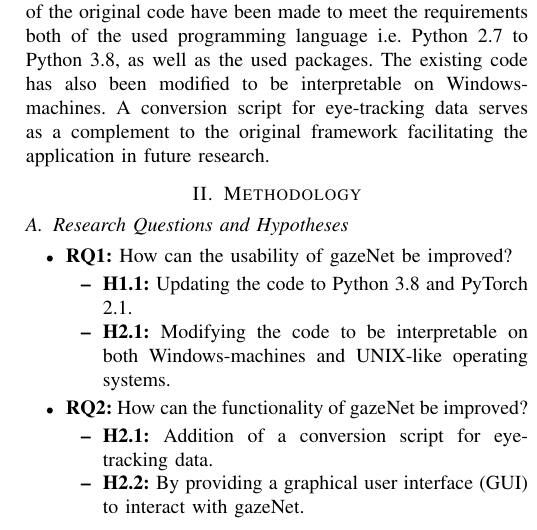
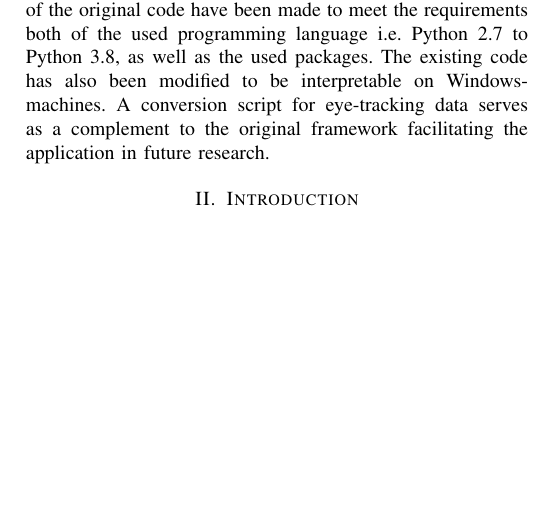
Before and after one commit to lfalc/gazeNet_paper, a LaTeX paper (main.tex): part of one column of page 1 of 4, cut so that both start at the same text, the shorter picture padded with empty space. Compiled offline with pdfLaTeX.

```diff
--- a/main.tex
+++ b/main.tex
@@ -50,20 +50,6 @@
 \section{Abstract}
 The application of deep learning techniques in the field of eye-tracking data analysis has brought forth gazeNet, a ``framework for creating event detectors that do not require hand-crafted signal features or signal thresholding". \cite{zemblys2018gazeNet} Despite the authors presenting the algorithm as a ``proof of concept'' \cite{zemblys2018gazeNet}, the pretrained model spawned in the development process of the  framework is kindly provided by the authors free to use. The core aspect of this work is streamlining the usage of said pretrained model, by evolving the framework one increment further towards a ready-to-use tool. Modifications of the original code have been made to meet the requirements both of the used programming language i.e. Python 2.7 to Python 3.8, as well as the used packages. The existing code has also been modified to be interpretable on Windows-machines. A conversion script for eye-tracking data serves as a complement to the original framework facilitating the application in future research.
 
-\section{Methodology}
-\subsection{Research Questions and Hypotheses}
-\begin{itemize}
-    \item \textbf{RQ1:} How can the usability of gazeNet be improved?
-        \begin{itemize}
-            \item \textbf{H1.1:} Updating the code to Python 3.8 and PyTorch 2.1.
-            \item \textbf{H2.1:} Modifying the code to be interpretable on both Windows-machines and UNIX-like operating systems.
-        \end{itemize}
-    \item \textbf{RQ2:} How can the functionality of gazeNet be improved?
-        \begin{itemize}
-            \item \textbf{H2.1:} Addition of a conversion script for eye-tracking data.
-            \item \textbf{H2.2:} By providing a graphical user interface (GUI) to interact with gazeNet.
-        \end{itemize}
-\end{itemize}
 
 \section{Introduction}
 A core aspect of eye-tracking research is \emph{event detection}, meaning the classification of sections of eye-tracking data into different types of eye movements such as fixations and saccades. For the longest time eye-tracking data analysis has relied mainly on "traditional" algorithms, which are based on hand-crafted features and thresholds. \cite{zemblys2018gazeNet}
```
Also changed, not shown: main.pdf, 5 other files.
